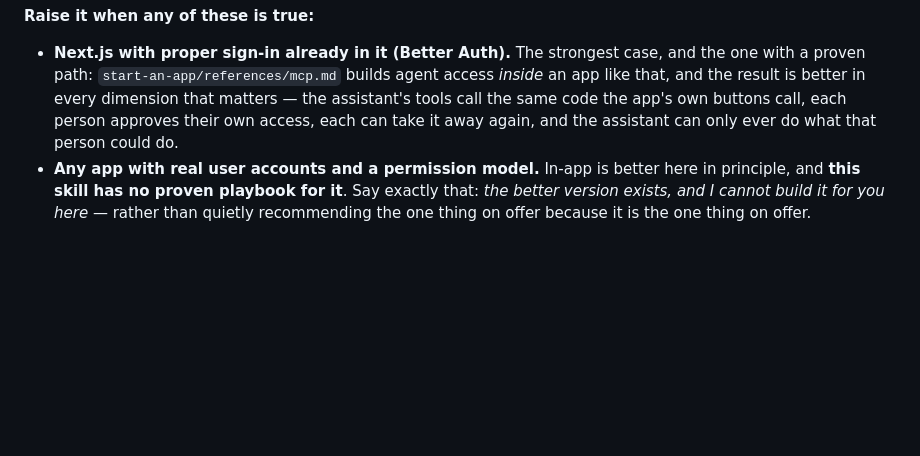
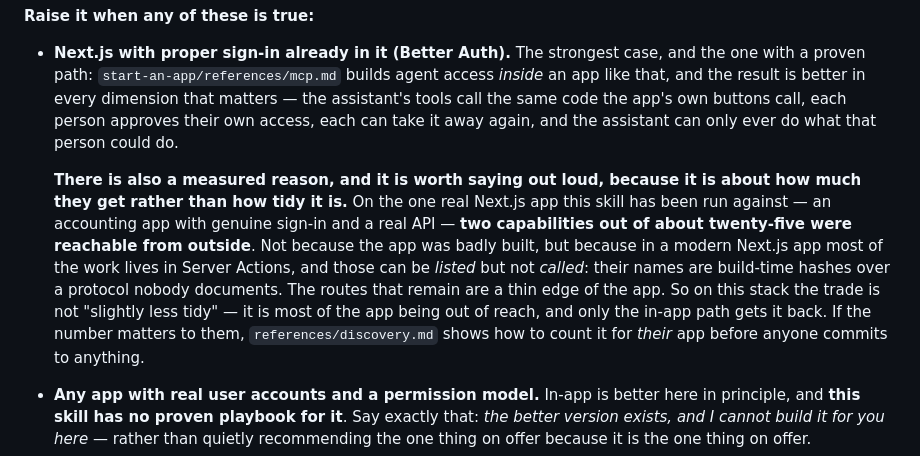
Before and after one commit to brainit-consulting/skills, a Markdown page: bring-your-own-agent/SKILL.md, the part around the change. Rendered like a GitHub page; blank space fills up the shorter version.

Commit message:
feat(bring-your-own-agent): give Step 0 the number, not just the principle
Step 0 already recommended the in-app path for a Next.js app with Better
Auth, and argued it on properties: tools that call the same code the buttons
call, per-person approval, per-person revoke. All true, and all abstract.

Running the skill against a real Next.js accounting app produced the argument
that actually lands. Two capabilities out of about twenty-five were reachable
from outside - not because the app was badly built, but because most of its
work lives in Server Actions, which can be listed and not called: build-time
hash ids over an undocumented protocol. The routes left over are a thin edge
of the app.

That reframes the trade on this stack. It is not "slightly less tidy in
exchange for touching nothing" - it is most of the app being out of reach,
and only the in-app path gets it back. An owner weighing this deserves the
number rather than the adjective, and discovery.md now shows how to count it
for their own app before anyone commits.

Deliberately not done: this is still a recommendation, not a refusal. Step 0
rule 3 stands - never decide for them. Not every Next.js app is an accounting
app with real accounts; a single-user side project pays nothing for the
one-identity trade, and a rule would misfire on exactly those.

Co-Authored-By: Claude Opus 5 (1M context) <noreply@anthropic.com>

```diff
--- a/bring-your-own-agent/SKILL.md
+++ b/bring-your-own-agent/SKILL.md
@@ -37,6 +37,8 @@ Everything above is a trade: no per-person permission, no approval screen, one f
 **Raise it when any of these is true:**
 
 - **Next.js with proper sign-in already in it (Better Auth).** The strongest case, and the one with a proven path: `start-an-app/references/mcp.md` builds agent access *inside* an app like that, and the result is better in every dimension that matters — the assistant's tools call the same code the app's own buttons call, each person approves their own access, each can take it away again, and the assistant can only ever do what that person could do.
+
+  **There is also a measured reason, and it is worth saying out loud, because it is about how much they get rather than how tidy it is.** On the one real Next.js app this skill has been run against — an accounting app with genuine sign-in and a real API — **two capabilities out of about twenty-five were reachable from outside**. Not because the app was badly built, but because in a modern Next.js app most of the work lives in Server Actions, and those can be *listed* but not *called*: their names are build-time hashes over a protocol nobody documents. The routes that remain are a thin edge of the app. So on this stack the trade is not "slightly less tidy" — it is most of the app being out of reach, and only the in-app path gets it back. If the number matters to them, `references/discovery.md` shows how to count it for *their* app before anyone commits to anything.
 - **Any app with real user accounts and a permission model.** In-app is better here in principle, and **this skill has no proven playbook for it**. Say exactly that: *the better version exists, and I cannot build it for you here* — rather than quietly recommending the one thing on offer because it is the one thing on offer.
 - **Sensitive data — money, health, other people's records, several customers' data in one system.** "Anything that login can reach, the assistant can reach" is a far heavier sentence for accounting software than for a to-do list. Raise it as a question about *their data*, not as a technical footnote: what is actually in here, and who would mind if it were read?
 
```
